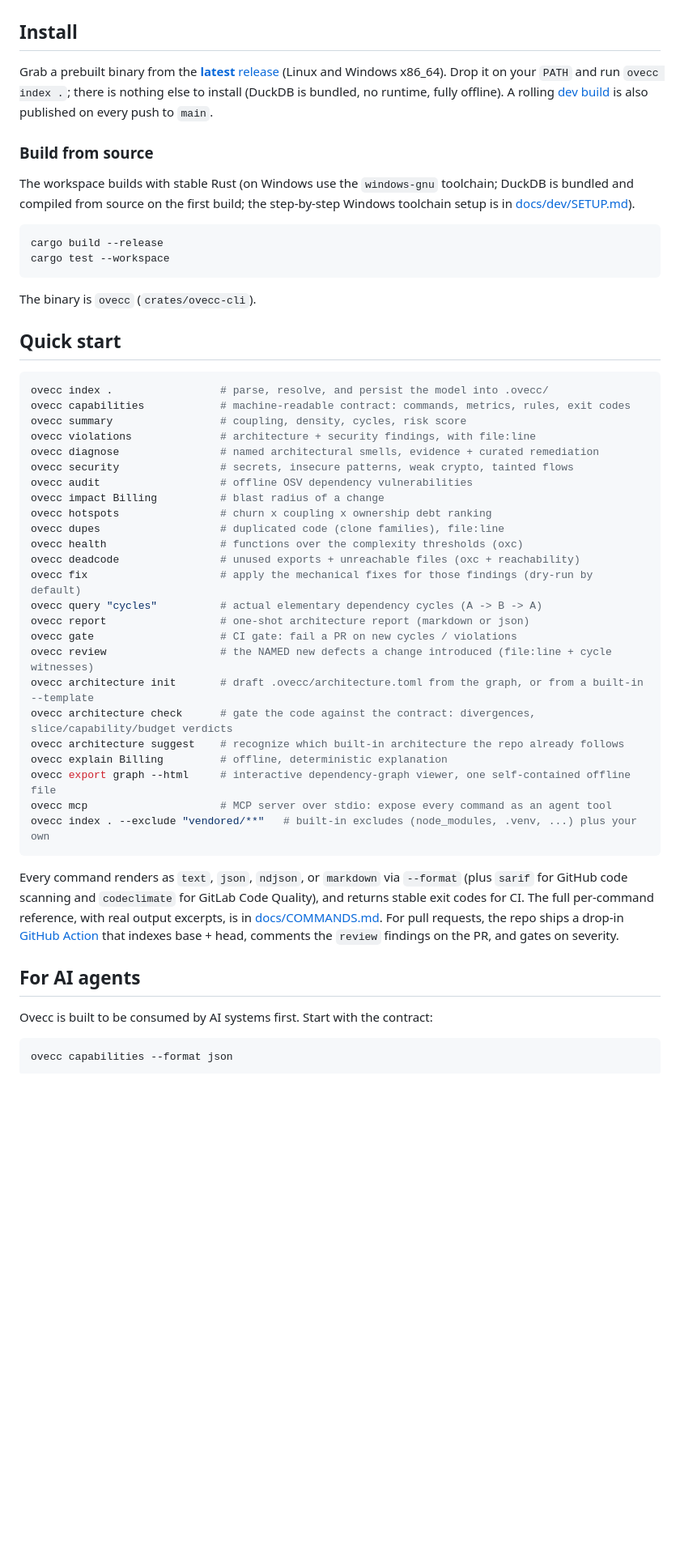
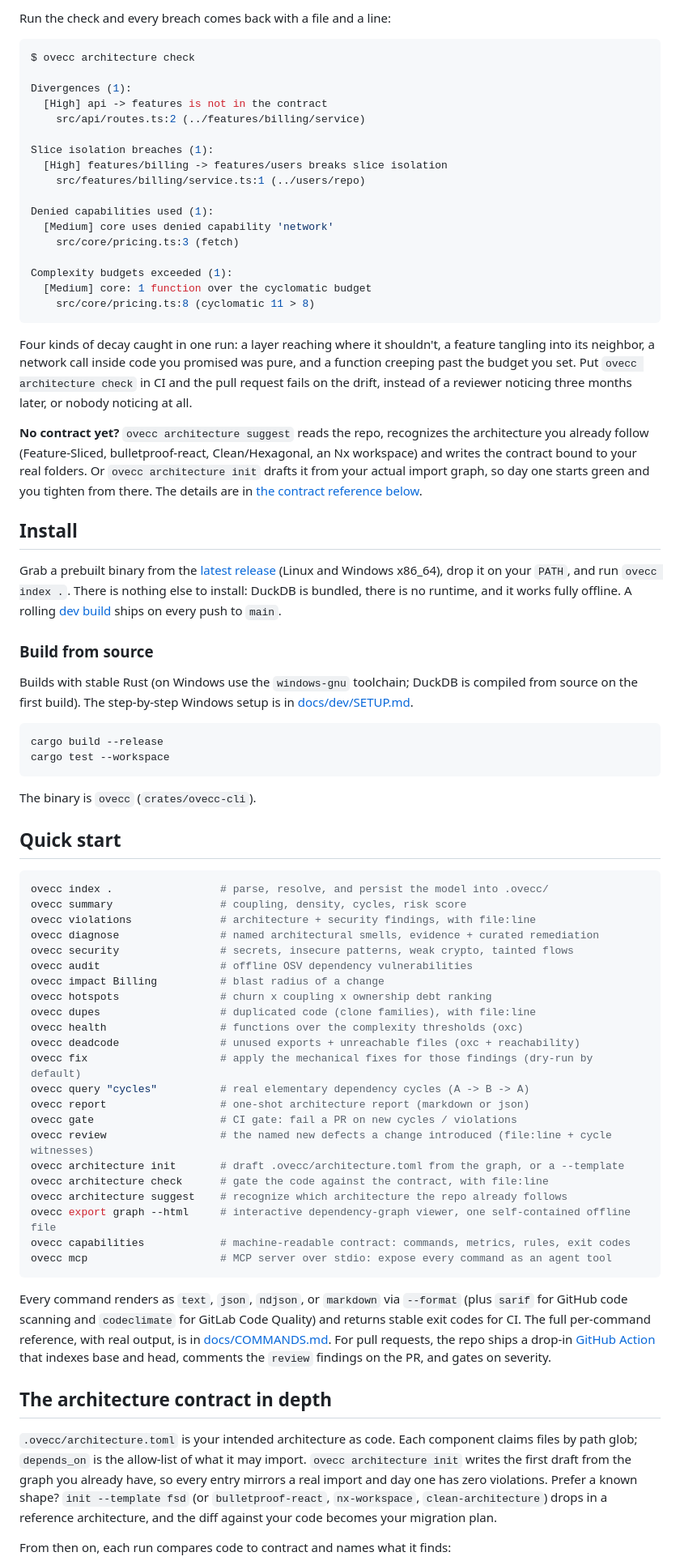
Before and after one commit to Ovecc-labs/ovecc, a Markdown page: README.md, the part around the change printed below. Shown: that part at 81% size. GitHub-like rendering; blank space fills up the shorter version.

````diff
--- a/README.md
+++ b/README.md
@@ -55,18 +84,51 @@ answer accuracy on real repositories are in
+Run the check and every breach comes back with a file and a line:
+
+```console
+$ ovecc architecture check
+
+Divergences (1):
+  [High] api -> features is not in the contract
+    src/api/routes.ts:2 (../features/billing/service)
+
+Slice isolation breaches (1):
+  [High] features/billing -> features/users breaks slice isolation
+    src/features/billing/service.ts:1 (../users/repo)
+
+Denied capabilities used (1):
+  [Medium] core uses denied capability 'network'
+    src/core/pricing.ts:3 (fetch)
+
+Complexity budgets exceeded (1):
+  [Medium] core: 1 function over the cyclomatic budget
+    src/core/pricing.ts:8 (cyclomatic 11 > 8)
+```
+
+Four kinds of decay caught in one run: a layer reaching where it shouldn't, a
+feature tangling into its neighbor, a network call inside code you promised was
+pure, and a function creeping past the budget you set. Put `ovecc architecture
+check` in CI and the pull request fails on the drift, instead of a reviewer
+noticing three months later, or nobody noticing at all.
+
+**No contract yet?** `ovecc architecture suggest` reads the repo, recognizes the
+architecture you already follow (Feature-Sliced, bulletproof-react,
+Clean/Hexagonal, an Nx workspace) and writes the contract bound to your real
+folders. Or `ovecc architecture init` drafts it from your actual import graph, so
+day one starts green and you tighten from there. The details are in
+[the contract reference below](#the-architecture-contract-in-depth).
+
 ## Install
 
-Grab a prebuilt binary from the
-[**latest** release](../../releases/latest) (Linux and Windows x86_64). Drop it
-on your `PATH` and run `ovecc index .`; there is nothing else to install
-(DuckDB is bundled, no runtime, fully offline). A rolling
-[dev build](../../releases/tag/latest) is also published on every push to
+Grab a prebuilt binary from the [latest release](../../releases/latest) (Linux and
+Windows x86_64), drop it on your `PATH`, and run `ovecc index .`. There is nothing
+else to install: DuckDB is bundled, there is no runtime, and it works fully
+offline. A rolling [dev build](../../releases/tag/latest) ships on every push to
 `main`.
 
 ### Build from source
 
-The workspace builds with stable Rust (on Windows use the `windows-gnu`
-toolchain; DuckDB is bundled and compiled from source on the first build; the
-step-by-step Windows toolchain setup is in
-[docs/dev/SETUP.md](docs/dev/SETUP.md)).
+Builds with stable Rust (on Windows use the `windows-gnu` toolchain; DuckDB is
+compiled from source on the first build). The step-by-step Windows setup is in
+[docs/dev/SETUP.md](docs/dev/SETUP.md).
 
 ```sh
 cargo build --release
@@ -79,7 +141,6 @@ The binary is `ovecc` (`crates/ovecc-cli`).
 
 ```sh
 ovecc index .                 # parse, resolve, and persist the model into .ovecc/
-ovecc capabilities            # machine-readable contract: commands, metrics, rules, exit codes
 ovecc summary                 # coupling, density, cycles, risk score
 ovecc violations              # architecture + security findings, with file:line
 ovecc diagnose                # named architectural smells, evidence + curated remediation
@@ -87,35 +148,38 @@ ovecc security                # secrets, insecure patterns, weak crypto, tainted
 ovecc audit                   # offline OSV dependency vulnerabilities
 ovecc impact Billing          # blast radius of a change
 ovecc hotspots                # churn x coupling x ownership debt ranking
-ovecc dupes                   # duplicated code (clone families), file:line
+ovecc dupes                   # duplicated code (clone families), with file:line
 ovecc health                  # functions over the complexity thresholds (oxc)
 ovecc deadcode                # unused exports + unreachable files (oxc + reachability)
 ovecc fix                     # apply the mechanical fixes for those findings (dry-run by default)
-ovecc query "cycles"          # actual elementary dependency cycles (A -> B -> A)
+ovecc query "cycles"          # real elementary dependency cycles (A -> B -> A)
 ovecc report                  # one-shot architecture report (markdown or json)
 ovecc gate                    # CI gate: fail a PR on new cycles / violations
-ovecc review                  # the NAMED new defects a change introduced (file:line + cycle witnesses)
-ovecc architecture init       # draft .ovecc/architecture.toml from the graph, or from a built-in --template
-ovecc architecture check      # gate the code against the contract: divergences, slice/capability/budget verdicts
-ovecc architecture suggest    # recognize which built-in architecture the repo already follows
-ovecc explain Billing         # offline, deterministic explanation
+ovecc review                  # the named new defects a change introduced (file:line + cycle witnesses)
+ovecc architecture init       # draft .ovecc/architecture.toml from the graph, or a --template
+ovecc architecture check      # gate the code against the contract, with file:line
+ovecc architecture suggest    # recognize which architecture the repo already follows
 ovecc export graph --html     # interactive dependency-graph viewer, one self-contained offline file
+ovecc capabilities            # machine-readable contract: commands, metrics, rules, exit codes
 ovecc mcp                     # MCP server over stdio: expose every command as an agent tool
-ovecc index . --exclude "vendored/**"   # built-in excludes (node_modules, .venv, ...) plus your own
 ```
 
 Every command renders as `text`, `json`, `ndjson`, or `markdown` via `--format`
-(plus `sarif` for GitHub code scanning and `codeclimate` for GitLab Code Quality),
+(plus `sarif` for GitHub code scanning and `codeclimate` for GitLab Code Quality)
 and returns stable exit codes for CI. The full per-command reference, with real
-output excerpts, is in [docs/COMMANDS.md](docs/COMMANDS.md). For pull requests,
-the repo ships a drop-in [GitHub Action](action.yml) that indexes base + head,
-comments the `review` findings on the PR, and gates on severity.
+output, is in [docs/COMMANDS.md](docs/COMMANDS.md). For pull requests, the repo
+ships a drop-in [GitHub Action](action.yml) that indexes base and head, comments
+the `review` findings on the PR, and gates on severity.
 
-## For AI agents
+## The architecture contract in depth
 
-Ovecc is built to be consumed by AI systems first. Start with the contract:
+`.ovecc/architecture.toml` is your intended architecture as code. Each component
+claims files by path glob; `depends_on` is the allow-list of what it may import.
+`ovecc architecture init` writes the first draft from the graph you already have,
+so every entry mirrors a real import and day one has zero violations. Prefer a
+known shape? `init --template fsd` (or `bulletproof-react`, `nx-workspace`,
+`clean-architecture`) drops in a reference architecture, and the diff against your
+code becomes your migration plan.
 
-```sh
-ovecc capabilities --format json
-```
+From then on, each run compares code to contract and names what it finds:
 
````
Also changed, not shown: other parts of README.md (+118 -151 lines), docs/img/graph-hero.png (added), docs/img/graph-inspect.png (added).
